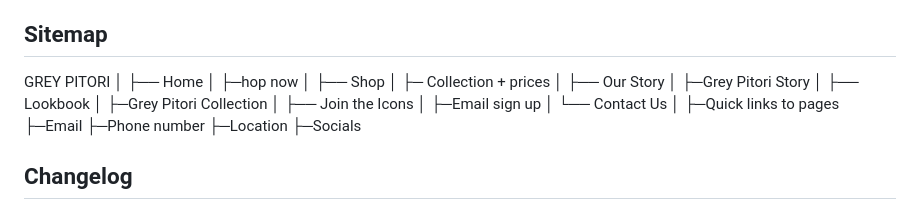
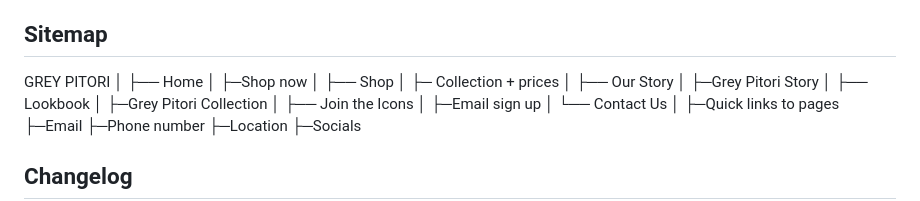
Before and after one commit to TBG225500/makitla_ST10491110_WEDE5020_POE, a Markdown page: README.md, the part around the change. Rendered like a GitHub page.

Commit message:
Correct typo from 'hop now' to 'Shop now'

```diff
--- a/README.md
+++ b/README.md
@@ -53,7 +53,7 @@ Part 1 focuses on the initial planning and development of the GREY PITORI websit
 GREY PITORI
 │
 ├── Home
-│   ├─hop now
+│   ├─Shop now
 │
 ├── Shop
 │   ├─ Collection + prices
```
